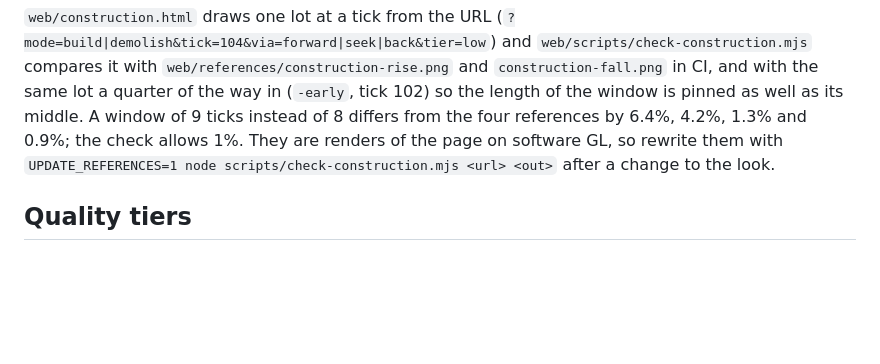
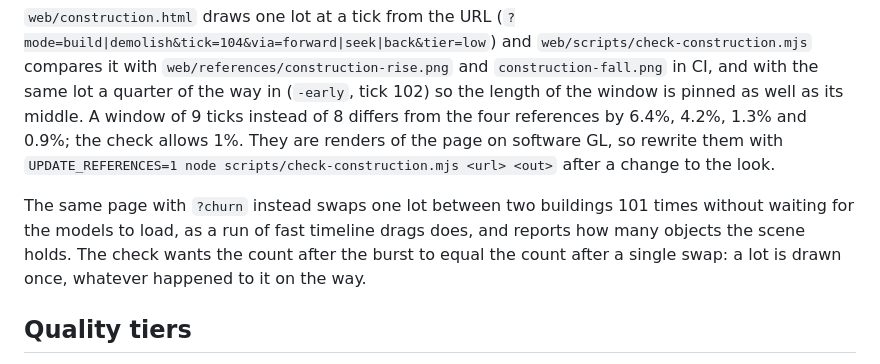
Before and after one commit to GetFelix/felix-metro, a Markdown page: docs/art.md, the part around the change. Rendered like a GitHub page; blank space fills up the shorter version.

Commit message:
docs: describe the construction page's churn run (#101)

```diff
--- a/docs/art.md
+++ b/docs/art.md
@@ -86,6 +86,10 @@ and `web/scripts/check-construction.mjs` compares it with `web/references/constr
 `construction-fall.png` in CI, and with the same lot a quarter of the way in (`-early`, tick 102) so the length of the window is pinned as well as its middle. A window of 9 ticks instead of 8 differs from the four references by 6.4%, 4.2%, 1.3% and 0.9%; the check allows 1%. They are renders of the page on software GL, so rewrite them with
 `UPDATE_REFERENCES=1 node scripts/check-construction.mjs <url> <out>` after a change to the look.
 
+The same page with `?churn` instead swaps one lot between two buildings 101 times without waiting for the models to
+load, as a run of fast timeline drags does, and reports how many objects the scene holds. The check wants the count
+after the burst to equal the count after a single swap: a lot is drawn once, whatever happened to it on the way.
+
 ## Quality tiers
 
 Each tier drops effects in the order that costs the least in looks, so the
```
